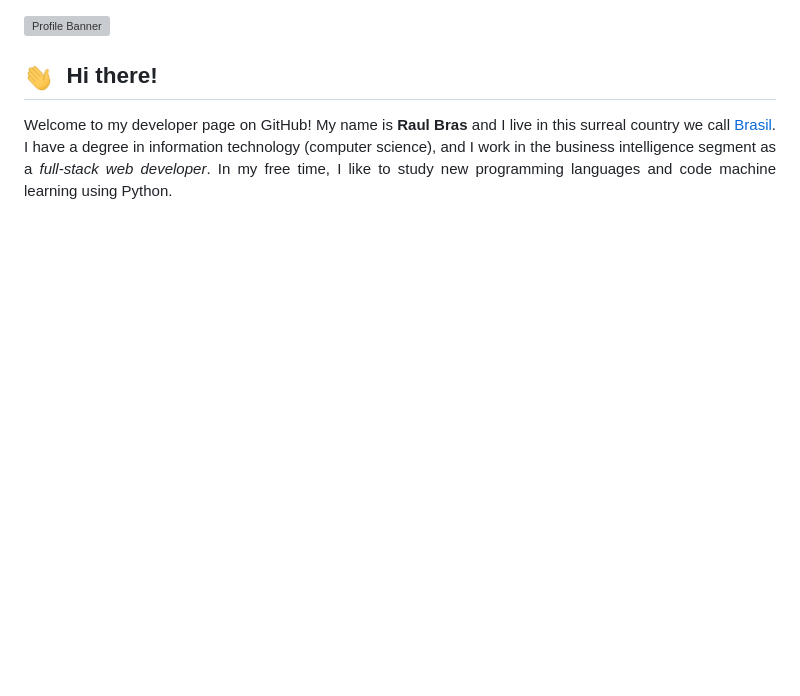
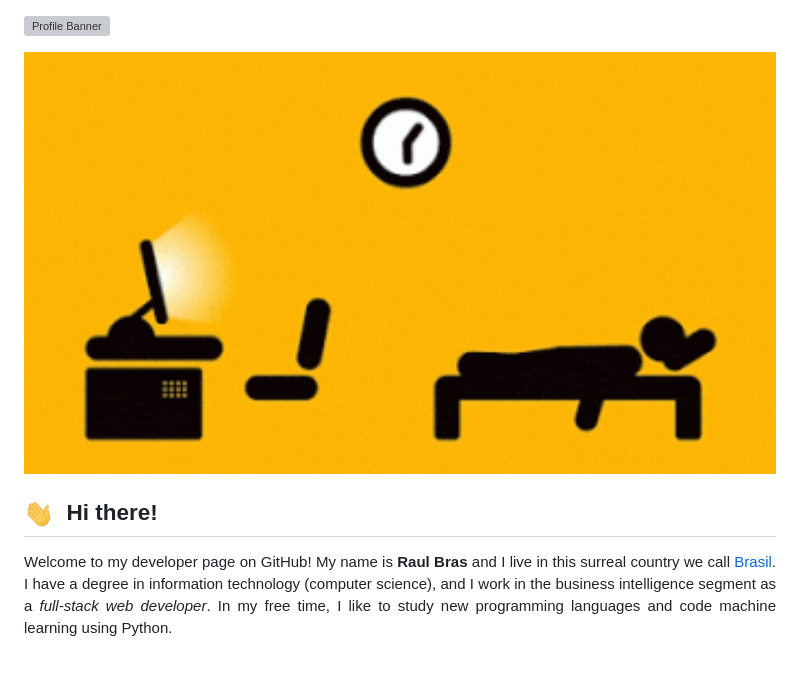
Before and after one commit to teknolista/teknolista, a Markdown page: README.md, the part around the change. Drawn GitHub-style; pictures changed too: assets/profile-banner.gif (added); blank space fills up the shorter version; grey boxes are pictures that could not be loaded.

Commit message:
Testing gif.

```diff
--- a/README.md
+++ b/README.md
@@ -1,4 +1,7 @@
 ![Profile Banner](https://raw.githubusercontent.com/teknolista/teknolista/main/assets/profile-banner.png)
+
+<img src="https://raw.githubusercontent.com/teknolista/teknolista/main/assets/profile-banner.gif" width="100%" height="50%">
+
 
 ## <img src="https://raw.githubusercontent.com/teknolista/teknolista/main/assets/hand-waving.gif" width="30px">&nbsp; Hi there!
 
```
